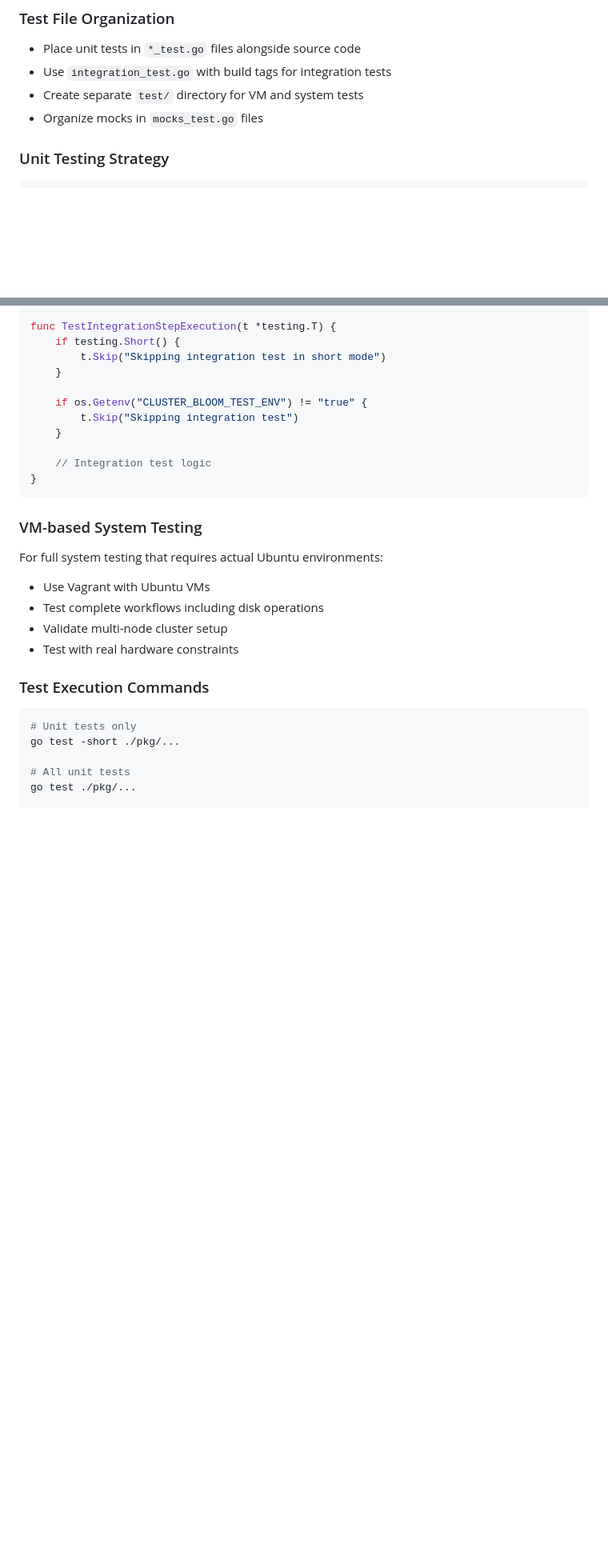
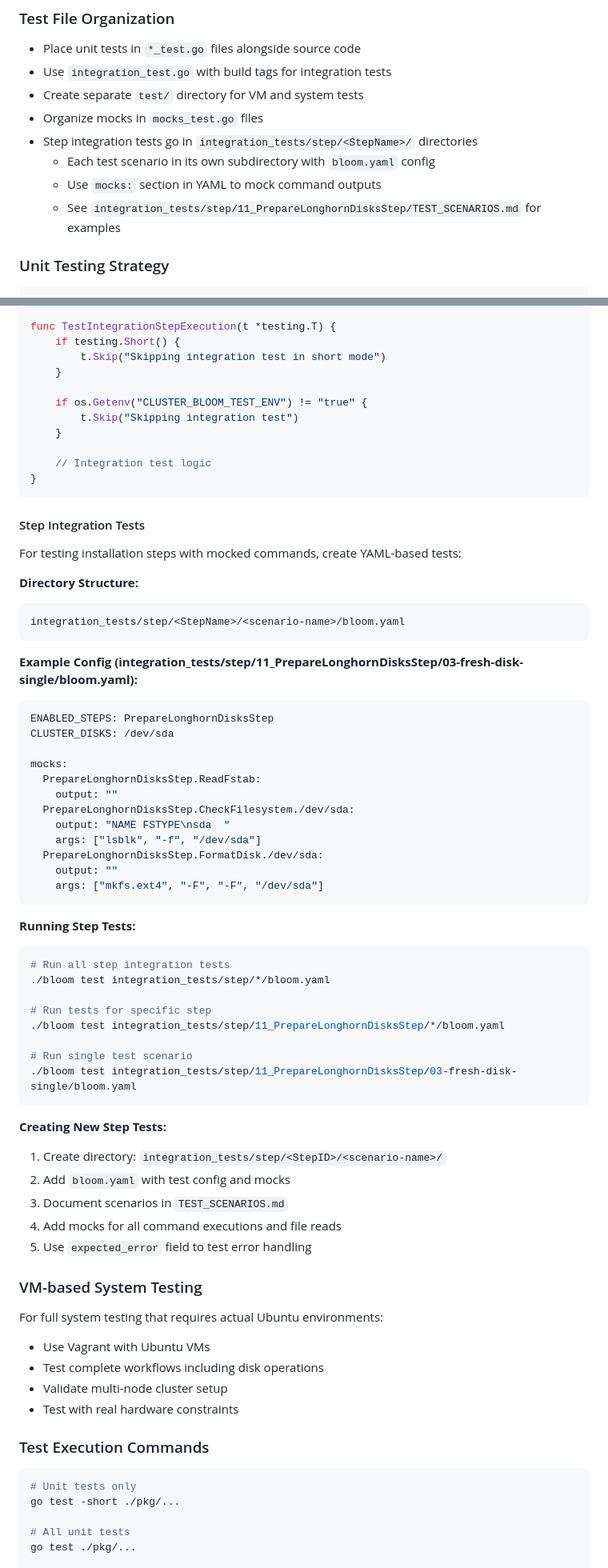
Before and after one commit to silogen/cluster-bloom, a Markdown page: CODE_STYLE.md, 2 parts joined by grey strips. Shown: that part at 80% size. Rendered like a GitHub page; blank space fills up the shorter version.

Commit message:
docs(test)!: update documentation for test command and integration tests

````diff
--- a/CODE_STYLE.md
+++ b/CODE_STYLE.md
@@ -486,6 +486,10 @@ If building interactive terminal applications:
 - Use `integration_test.go` with build tags for integration tests
 - Create separate `test/` directory for VM and system tests
 - Organize mocks in `mocks_test.go` files
+- Step integration tests go in `integration_tests/step/<StepName>/` directories
+  - Each test scenario in its own subdirectory with `bloom.yaml` config
+  - Use `mocks:` section in YAML to mock command outputs
+  - See `integration_tests/step/11_PrepareLonghornDisksStep/TEST_SCENARIOS.md` for examples
 
 ### Unit Testing Strategy
 ```go
@@ -569,6 +575,49 @@ func TestIntegrationStepExecution(t *testing.T) {
     // Integration test logic
 }
 ```
+
+#### Step Integration Tests
+For testing installation steps with mocked commands, create YAML-based tests:
+
+**Directory Structure:**
+```
+integration_tests/step/<StepName>/<scenario-name>/bloom.yaml
+```
+
+**Example Config (integration_tests/step/11_PrepareLonghornDisksStep/03-fresh-disk-single/bloom.yaml):**
+```yaml
+ENABLED_STEPS: PrepareLonghornDisksStep
+CLUSTER_DISKS: /dev/sda
+
+mocks:
+  PrepareLonghornDisksStep.ReadFstab:
+    output: ""
+  PrepareLonghornDisksStep.CheckFilesystem./dev/sda:
+    output: "NAME FSTYPE\nsda  "
+    args: ["lsblk", "-f", "/dev/sda"]
+  PrepareLonghornDisksStep.FormatDisk./dev/sda:
+    output: ""
+    args: ["mkfs.ext4", "-F", "-F", "/dev/sda"]
+```
+
+**Running Step Tests:**
+```bash
+# Run all step integration tests
+./bloom test integration_tests/step/*/bloom.yaml
+
+# Run tests for specific step
+./bloom test integration_tests/step/11_PrepareLonghornDisksStep/*/bloom.yaml
+
+# Run single test scenario
+./bloom test integration_tests/step/11_PrepareLonghornDisksStep/03-fresh-disk-single/bloom.yaml
+```
+
+**Creating New Step Tests:**
+1. Create directory: `integration_tests/step/<StepID>/<scenario-name>/`
+2. Add `bloom.yaml` with test config and mocks
+3. Document scenarios in `TEST_SCENARIOS.md`
+4. Add mocks for all command executions and file reads
+5. Use `expected_error` field to test error handling
 
 ### VM-based System Testing
 For full system testing that requires actual Ubuntu environments:
````
Also changed, not shown: other parts of CODE_STYLE.md (+2 -0 lines), PRD.md (+6 -3 lines).
